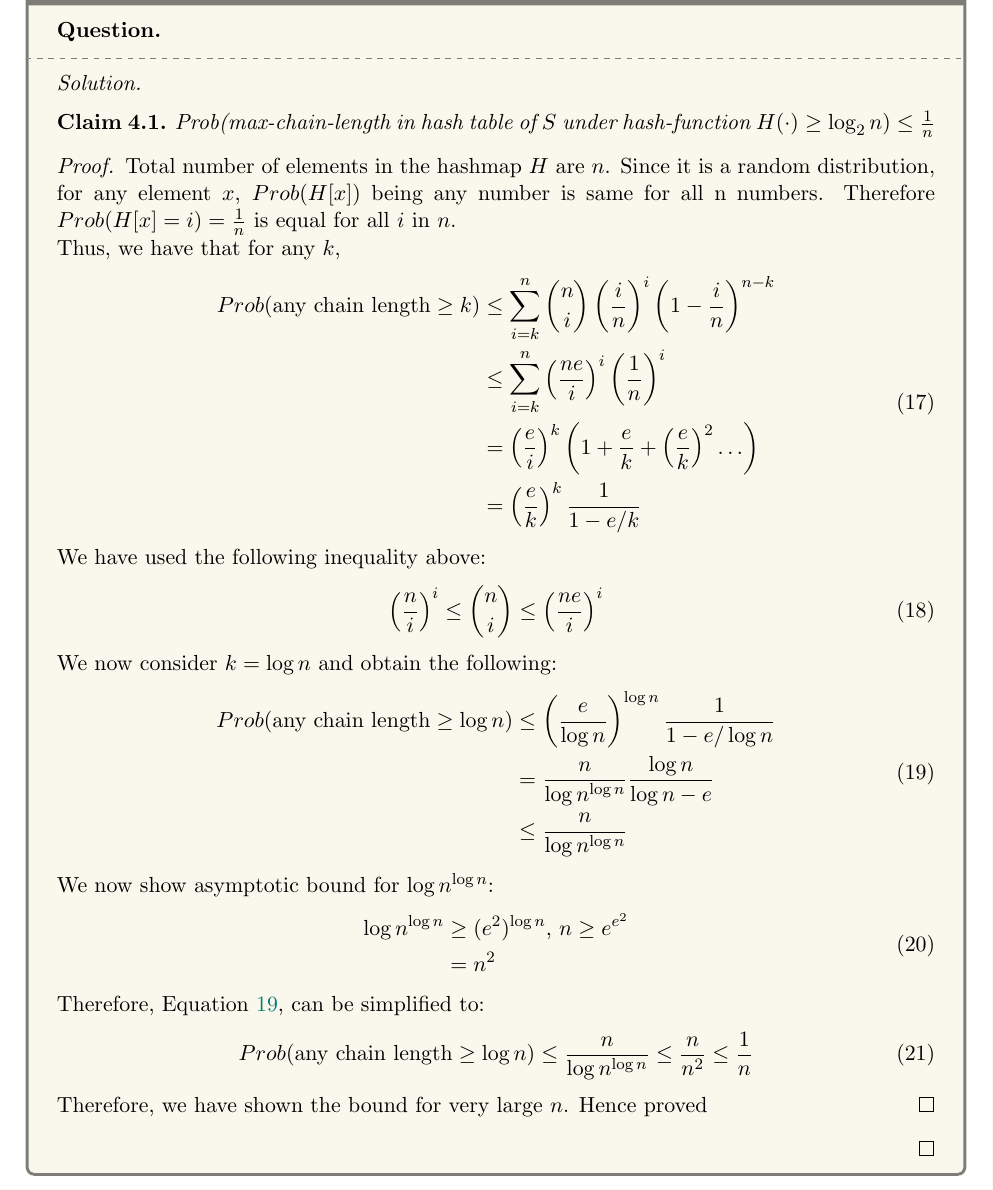
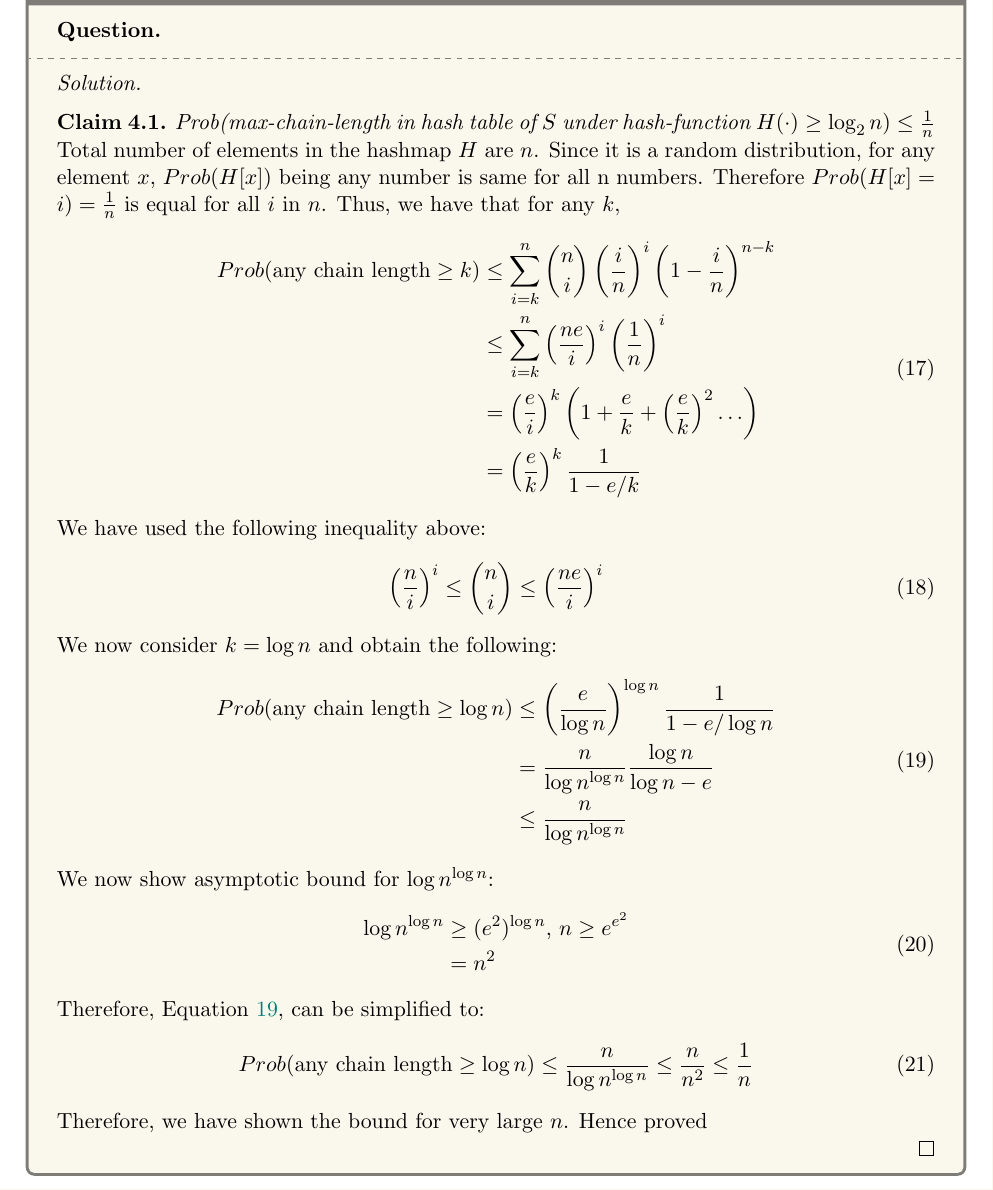
Before and after one commit to MallikaPrabhakar/COL351, a LaTeX problem sheet (Assignment3/main.tex, which reads Assignment3/41.tex): part of page 16 of 18, cut so that both start at the same text. Compiled offline with pdfLaTeX.

Commit message:
Updates from Overleaf

```diff
--- a/Assignment3/41.tex
+++ b/Assignment3/41.tex
@@ -7,9 +7,7 @@
         \begin{claim}\label{claim:q1}
         Prob(max-chain-length in hash table of $S$ under hash-function $H(\cdot)\geq \log_2 n) \leq \frac{1}{n}$
         \end{claim}
-        \begin{proof}
-        Total number of elements in the hashmap $H$ are $n$. Since it is a random distribution, for any element $x$, $Prob(H[x])$ being any number is same for all n numbers. Therefore $Prob(H[x]=i)=\frac{1}{n}$ is equal for all $i$ in $n$.\\
-        Thus, we have that for any $k$,
+        Total number of elements in the hashmap $H$ are $n$. Since it is a random distribution, for any element $x$, $Prob(H[x])$ being any number is same for all n numbers. Therefore $Prob(H[x]=i)=\frac{1}{n}$ is equal for all $i$ in $n$. Thus, we have that for any $k$,
         \begin{equation}
             \begin{split}
                 Prob(\text{any chain length} \geq k) &\leq\sum_{i=k}^n \binom{n}{i}\left(\frac{i}{n}\right)^i \left(1 - \frac{i}{n}\right)^{n-k}\\
@@ -43,11 +41,6 @@
             Prob(\text{any chain length} \geq \log{n}) \leq \frac{n}{\log{n}^{\log{n}}} \leq \frac{n}{n^2} \leq \frac{1}{n}
         \end{equation}
         Therefore, we have shown the bound for very large $n$. Hence proved
-        \end{proof}
-
-
-
-
 
     \end{proof}
 \end{solution}
```
